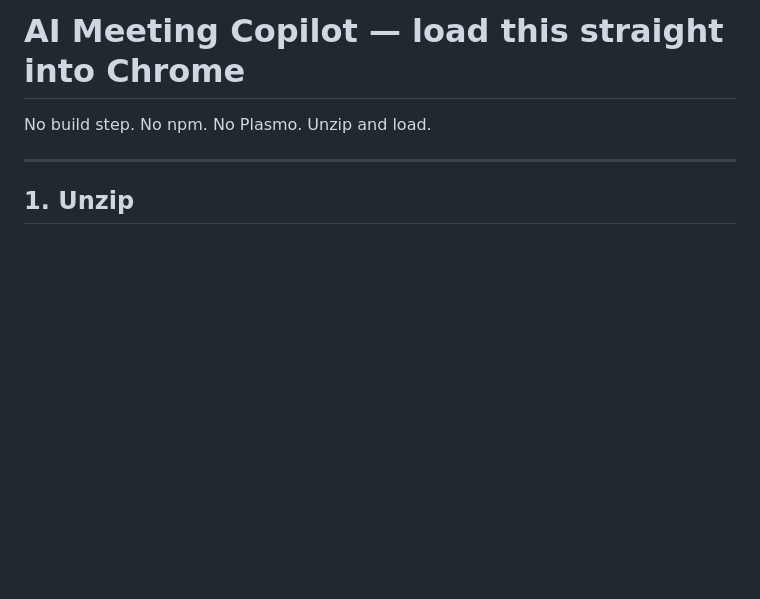
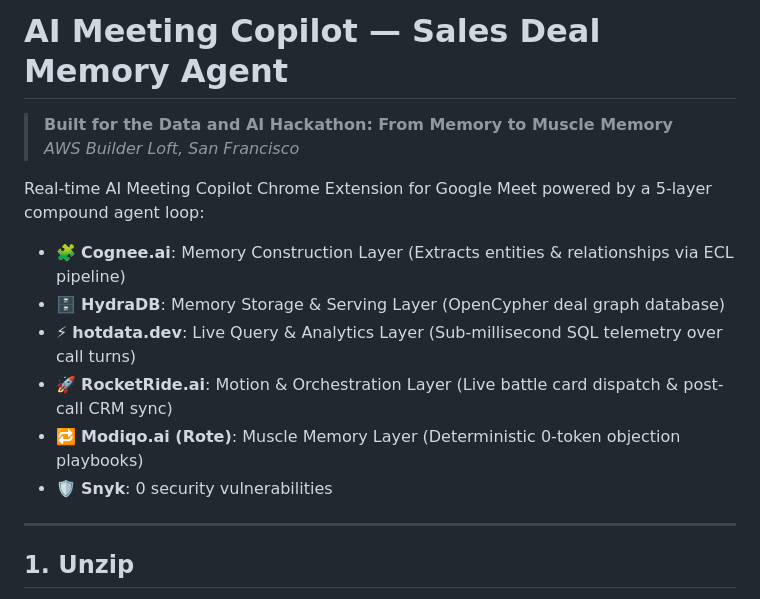
Before and after one commit to Ahmad786-Lab/ai-meeting-copilot, a Markdown page: README.md, the part around the change. Rendered like a GitHub page; blank space fills up the shorter version.

Commit message:
Update README with hackathon sponsor architecture

```diff
--- a/README.md
+++ b/README.md
@@ -1,6 +1,15 @@
-# AI Meeting Copilot — load this straight into Chrome
+# AI Meeting Copilot — Sales Deal Memory Agent
 
-No build step. No npm. No Plasmo. Unzip and load.
+> **Built for the Data and AI Hackathon: From Memory to Muscle Memory**
+> *AWS Builder Loft, San Francisco*
+
+Real-time AI Meeting Copilot Chrome Extension for Google Meet powered by a 5-layer compound agent loop:
+- 🧩 **Cognee.ai**: Memory Construction Layer (Extracts entities & relationships via ECL pipeline)
+- 🗄️ **HydraDB**: Memory Storage & Serving Layer (OpenCypher deal graph database)
+- ⚡ **hotdata.dev**: Live Query & Analytics Layer (Sub-millisecond SQL telemetry over call turns)
+- 🚀 **RocketRide.ai**: Motion & Orchestration Layer (Live battle card dispatch & post-call CRM sync)
+- 🔁 **Modiqo.ai (Rote)**: Muscle Memory Layer (Deterministic 0-token objection playbooks)
+- 🛡️ **Snyk**: 0 security vulnerabilities
 
 ---
 
```
